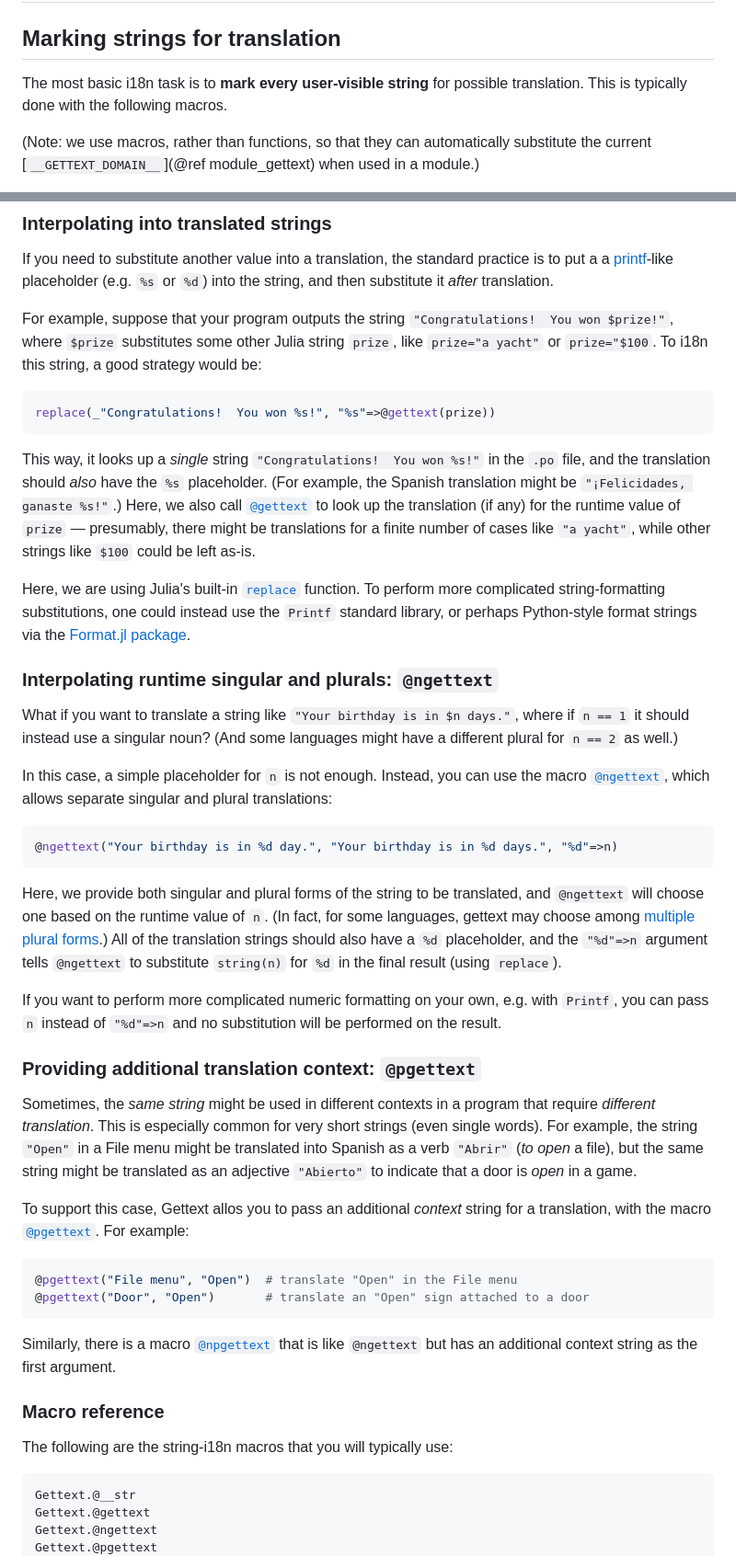
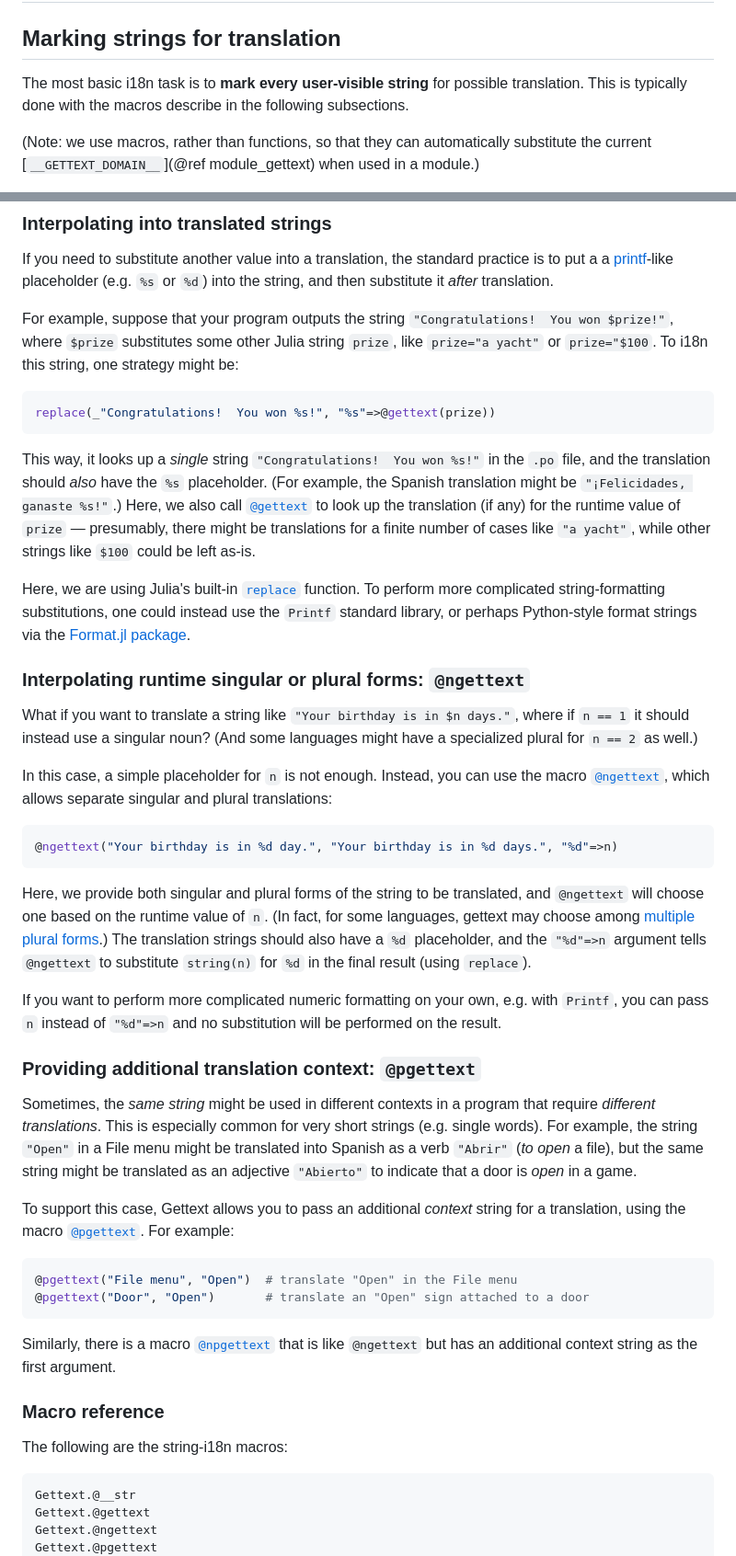
Before and after one commit to Julia-i18n/Gettext.jl, a Markdown page: docs/src/i18n.md, 2 parts joined by grey strips. Shown at 92% size. GitHub-like rendering.

Commit message:
tweaks and typos

````diff
--- a/docs/src/i18n.md
+++ b/docs/src/i18n.md
@@ -2,7 +2,7 @@
 
 ## Marking strings for translation
 
-The most basic i18n task is to **mark every user-visible string** for possible translation.  This is typically done with the following macros.
+The most basic i18n task is to **mark every user-visible string** for possible translation.  This is typically done with the macros describe in the following subsections.
 
 (Note: we use macros, rather than functions, so that they can automatically
 substitute the current [`__GETTEXT_DOMAIN__`](@ref module_gettext) when used in a module.)
@@ -20,7 +20,7 @@ judiciously as described below.
 
 If you need to substitute another value into a translation, the standard practice is to put a a [printf](https://en.wikipedia.org/wiki/Printf)-like placeholder (e.g. `%s` or `%d`) into the string, and then substitute it *after* translation.
 
-For example, suppose that your program outputs the string `"Congratulations!  You won $prize!"`, where `$prize` substitutes some other Julia string `prize`, like `prize="a yacht"` or `prize="$100`.  To i18n this string, a good strategy would be:
+For example, suppose that your program outputs the string `"Congratulations!  You won $prize!"`, where `$prize` substitutes some other Julia string `prize`, like `prize="a yacht"` or `prize="$100`.  To i18n this string, one strategy might be:
 
 ```jl
 replace(_"Congratulations!  You won %s!", "%s"=>@gettext(prize))
@@ -29,9 +29,9 @@ This way, it looks up a *single* string `"Congratulations!  You won %s!"` in the
 
 Here, we are using Julia's built-in [`replace`](https://docs.julialang.org/en/v1/base/strings/#Base.replace-Tuple{IO,%20AbstractString,%20Vararg{Pair}}) function.  To perform more complicated string-formatting substitutions, one could instead use the `Printf` standard library, or perhaps Python-style format strings via the [Format.jl package](https://github.com/JuliaString/Format.jl).
 
-### Interpolating runtime singular and plurals: `@ngettext`
+### Interpolating runtime singular or plural forms: `@ngettext`
 
-What if you want to translate a string like `"Your birthday is in $n days."`, where if `n == 1` it should instead use a singular noun?  (And some languages might have a different plural for `n == 2` as well.)
+What if you want to translate a string like `"Your birthday is in $n days."`, where if `n == 1` it should instead use a singular noun?  (And some languages might have a specialized plural for `n == 2` as well.)
 
 In this case, a simple placeholder for `n` is not enough.  Instead, you can use the macro [`@ngettext`](@ref), which allows separate singular and plural translations:
 
@@ -39,15 +39,15 @@ In this case, a simple placeholder for `n` is not enough.  Instead, you can use
 @ngettext("Your birthday is in %d day.", "Your birthday is in %d days.", "%d"=>n)
 ```
 Here, we provide both singular and plural forms of the string to be translated, and
-`@ngettext` will choose one based on the runtime value of `n`.  (In fact, for some languages, gettext may choose among [multiple plural forms](https://www.gnu.org/software/gettext/manual/html_node/Plural-forms.html).)   All of the translation strings should also have a `%d` placeholder, and the `"%d"=>n` argument tells `@ngettext` to substitute `string(n)` for `%d` in the final result (using `replace`).
+`@ngettext` will choose one based on the runtime value of `n`.  (In fact, for some languages, gettext may choose among [multiple plural forms](https://www.gnu.org/software/gettext/manual/html_node/Plural-forms.html).)   The translation strings should also have a `%d` placeholder, and the `"%d"=>n` argument tells `@ngettext` to substitute `string(n)` for `%d` in the final result (using `replace`).
 
 If you want to perform more complicated numeric formatting on your own, e.g. with `Printf`, you can pass `n` instead of `"%d"=>n` and no substitution will be performed on the result.
 
 ### Providing additional translation context: `@pgettext`
 
-Sometimes, the *same string* might be used in different contexts in a program that require *different translation*. This is especially common for very short strings (even single words).  For example, the string `"Open"` in a File menu might be translated into Spanish as a verb `"Abrir"` (*to open* a file), but the same string might be translated as an adjective `"Abierto"` to indicate that a door is *open* in a game.
+Sometimes, the *same string* might be used in different contexts in a program that require *different translations*. This is especially common for very short strings (e.g. single words).  For example, the string `"Open"` in a File menu might be translated into Spanish as a verb `"Abrir"` (*to open* a file), but the same string might be translated as an adjective `"Abierto"` to indicate that a door is *open* in a game.
 
-To support this case, Gettext allos you to pass an additional *context* string for a translation, with the macro [`@pgettext`](@ref).  For example:
+To support this case, Gettext allows you to pass an additional *context* string for a translation, using the macro [`@pgettext`](@ref).  For example:
 
 ```jl
 @pgettext("File menu", "Open")  # translate "Open" in the File menu
@@ -58,7 +58,7 @@ Similarly, there is a macro [`@npgettext`](@ref) that is like `@ngettext` but
 has an additional context string as the first argument.
 
 ### Macro reference
-The following are the string-i18n macros that you will typically use:
+The following are the string-i18n macros:
 
 ```@docs
 Gettext.@__str
````
Also changed, not shown: other parts of docs/src/i18n.md (+1 -1 lines), docs/src/index.md (+4 -4 lines).
